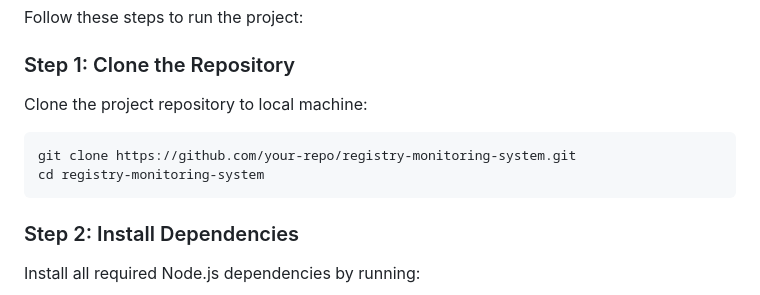
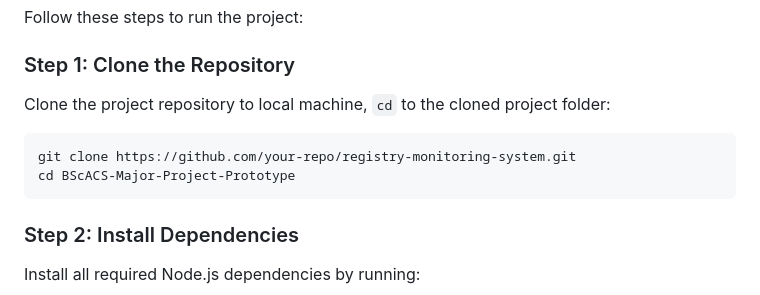
Before and after one commit to Shun1124/BScACS-Major-Project-Prototype, a Markdown page: README.md, the part around the change. Drawn GitHub-style.

Commit message:
Update README.md
Update link to clone project repository

````diff
--- a/README.md
+++ b/README.md
@@ -76,10 +76,10 @@ The project comes with a pre-configured  `awsconfig.json` file that contains acc
 Follow these steps to run the project:
 
 ### Step 1: Clone the Repository
-Clone the project repository to local machine:
+Clone the project repository to local machine, `cd` to the cloned project folder:
 ```
 git clone https://github.com/your-repo/registry-monitoring-system.git
-cd registry-monitoring-system
+cd BScACS-Major-Project-Prototype
 ```
 
 ### Step 2: Install Dependencies
````
